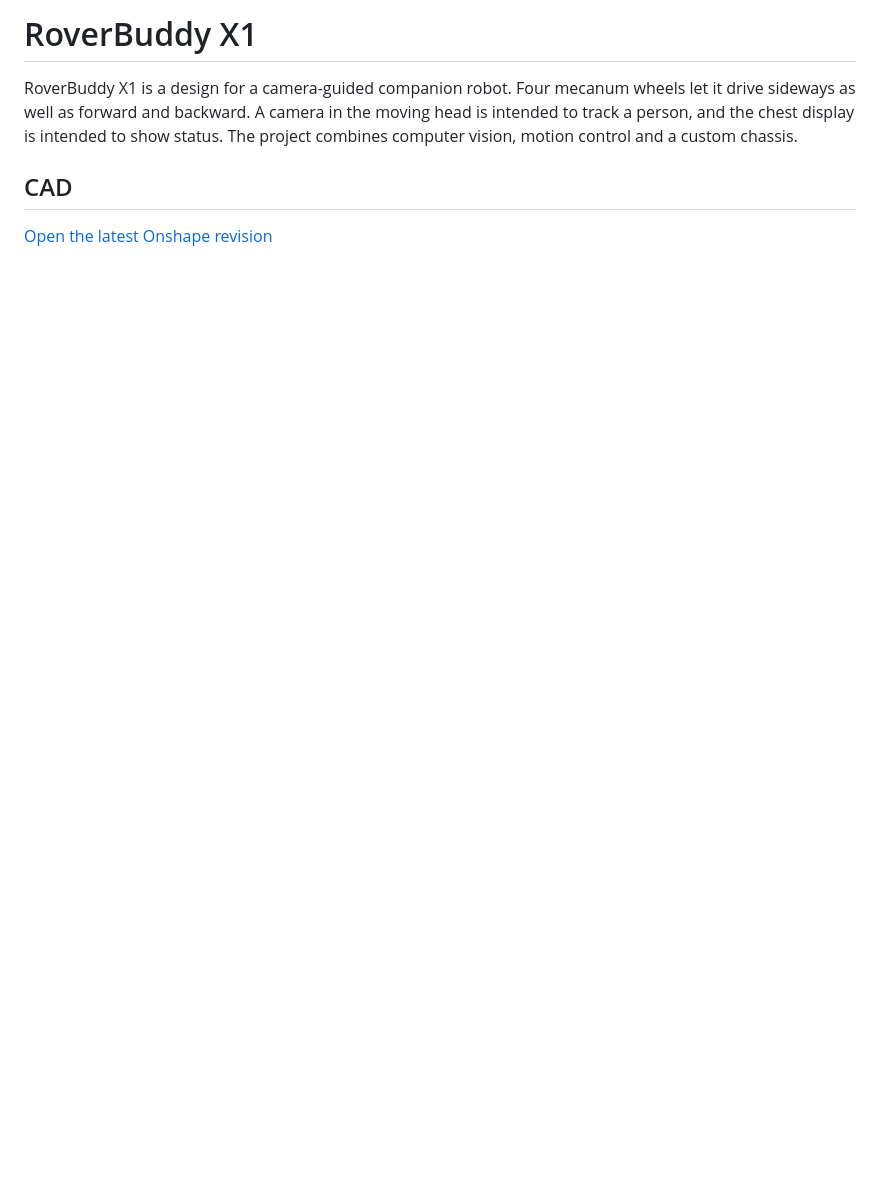
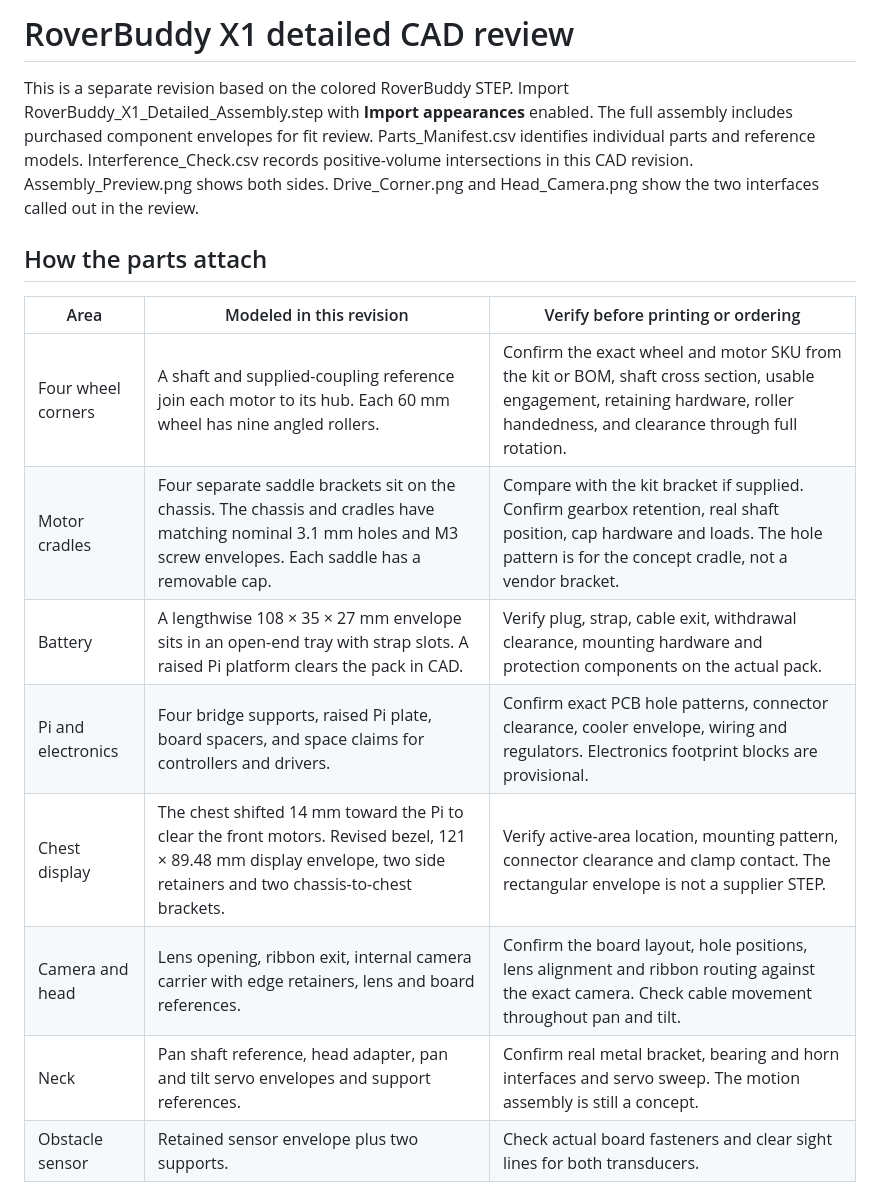
Before and after one commit to Umair-Coder124/RoverBuddy-X1-verified, a Markdown page: README.md, the part around one of its changes. Rendered like a GitHub page; blank space fills up the shorter version.

```diff
--- a/README.md
+++ b/README.md
@@ -1,8 +1,22 @@
-# RoverBuddy X1
+# RoverBuddy X1 detailed CAD review
 
-RoverBuddy X1 is a design for a camera-guided companion robot. Four mecanum wheels let it drive sideways as well as forward and backward. A camera in the moving head is intended to track a person, and the chest display is intended to show status. The project combines computer vision, motion control and a custom chassis.
+This is a separate revision based on the colored RoverBuddy STEP. Import
+RoverBuddy_X1_Detailed_Assembly.step with **Import appearances** enabled.
+The full assembly includes purchased component envelopes for fit review.
+Parts_Manifest.csv identifies individual parts and reference models.
+Interference_Check.csv records positive-volume intersections in this CAD
+revision. Assembly_Preview.png shows both sides. Drive_Corner.png and Head_Camera.png show the two interfaces called out in the review.
 
-## CAD
+## How the parts attach
 
-[Open the latest Onshape revision](https://cad.onshape.com/documents/7af13938ef1c0698d1f50b49/w/3e6d69d20d18f8a901bda826/e/d6c90a986fc1453722e99382)
+| Area | Modeled in this revision | Verify before printing or ordering |
+|---|---|---|
+| Four wheel corners | A shaft and supplied-coupling reference join each motor to its hub. Each 60 mm wheel has nine angled rollers. | Confirm the exact wheel and motor SKU from the kit or BOM, shaft cross section, usable engagement, retaining hardware, roller handedness, and clearance through full rotation. |
+| Motor cradles | Four separate saddle brackets sit on the chassis. The chassis and cradles have matching nominal 3.1 mm holes and M3 screw envelopes. Each saddle has a removable cap. | Compare with the kit bracket if supplied. Confirm gearbox retention, real shaft position, cap hardware and loads. The hole pattern is for the concept cradle, not a vendor bracket. |
+| Battery | A lengthwise 108 × 35 × 27 mm envelope sits in an open-end tray with strap slots. A raised Pi platform clears the pack in CAD. | Verify plug, strap, cable exit, withdrawal clearance, mounting hardware and protection components on the actual pack. |
+| Pi and electronics | Four bridge supports, raised Pi plate, board spacers, and space claims for controllers and drivers. | Confirm exact PCB hole patterns, connector clearance, cooler envelope, wiring and regulators. Electronics footprint blocks are provisional. |
+| Chest display | The chest shifted 14 mm toward the Pi to clear the front motors. Revised bezel, 121 × 89.48 mm display envelope, two side retainers and two chassis-to-chest brackets. | Verify active-area location, mounting pattern, connector clearance and clamp contact. The rectangular envelope is not a supplier STEP. |
+| Camera and head | Lens opening, ribbon exit, internal camera carrier with edge retainers, lens and board references. | Confirm the board layout, hole positions, lens alignment and ribbon routing against the exact camera. Check cable movement throughout pan and tilt. |
+| Neck | Pan shaft reference, head adapter, pan and tilt servo envelopes and support references. | Confirm real metal bracket, bearing and horn interfaces and servo sweep. The motion assembly is still a concept. |
+| Obstacle sensor | Retained sensor envelope plus two supports. | Check actual board fasteners and clear sight lines for both transducers. |
 
```
Also changed, not shown: other parts of README.md (+19 -11 lines), Assembly_Preview.png (added), Drive_Corner.png (added), Head_Camera.png (added), 3 other files.
